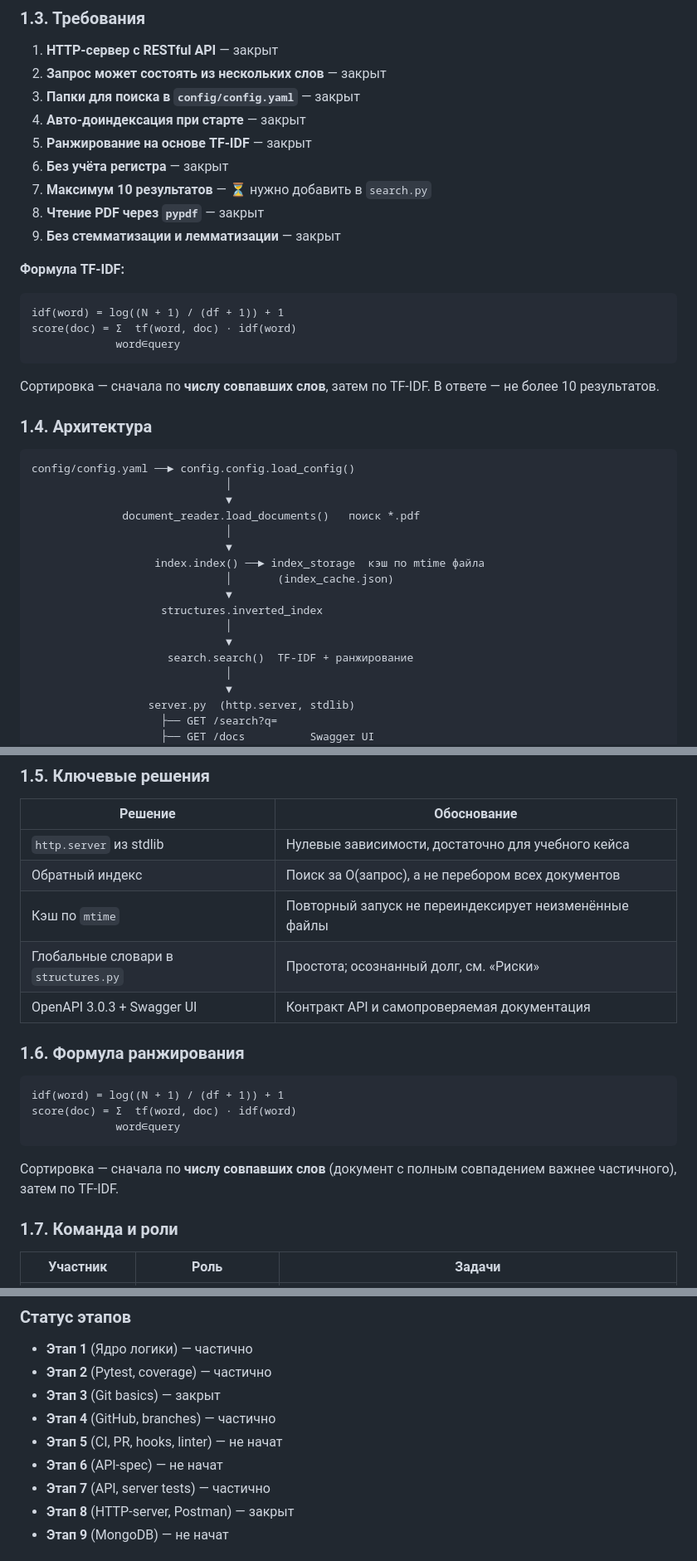
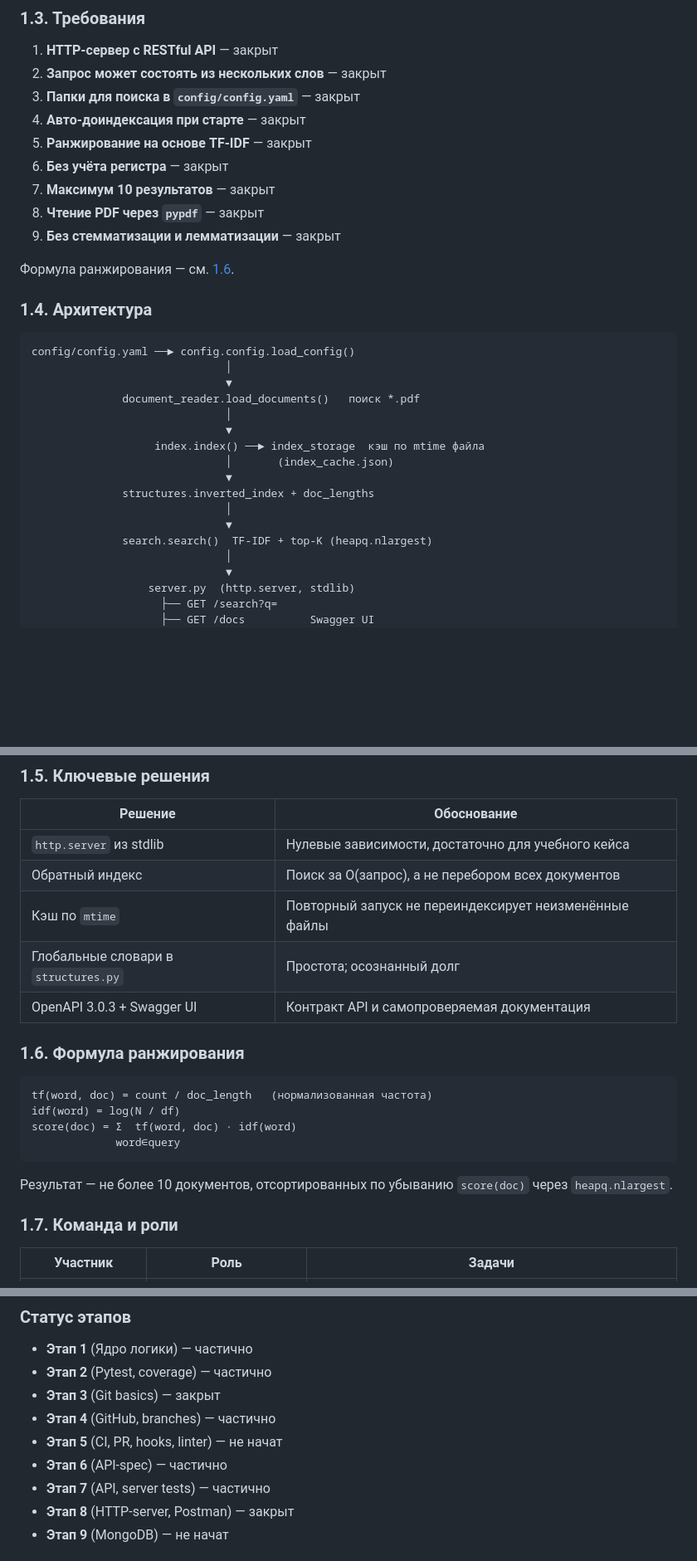
Before and after one commit to veysabe/netology-utmn-searcher, a Markdown page: README.md, 3 parts joined by grey strips. Shown at 83% size. GitHub-like rendering; blank space fills up the shorter version.

````diff
--- a/README.md
+++ b/README.md
@@ -33,20 +33,11 @@
 4. **Авто-доиндексация при старте** — закрыт
 5. **Ранжирование на основе TF-IDF** — закрыт
 6. **Без учёта регистра** — закрыт
-7. **Максимум 10 результатов** — ⏳ нужно добавить в `search.py`
+7. **Максимум 10 результатов** — закрыт
 8. **Чтение PDF через `pypdf`** — закрыт
 9. **Без стемматизации и лемматизации** — закрыт
 
-**Формула TF-IDF:**
-
-```
-idf(word) = log((N + 1) / (df + 1)) + 1
-score(doc) = Σ  tf(word, doc) · idf(word)
-             word∈query
-```
-
-Сортировка — сначала по **числу совпавших слов**, затем по TF-IDF.
-В ответе — не более 10 результатов.
+Формула ранжирования — см. [1.6](#16-формула-ранжирования).
 
 ### 1.4. Архитектура
 
@@ -60,10 +51,10 @@ config/config.yaml ──► config.config.load_config()
                    index.index() ──► index_storage  кэш по mtime файла
                               │       (index_cache.json)
                               ▼
-                    structures.inverted_index
+              structures.inverted_index + doc_lengths
                               │
                               ▼
-                     search.search()  TF-IDF + ранжирование
+              search.search()  TF-IDF + top-K (heapq.nlargest)
                               │
                               ▼
                   server.py  (http.server, stdlib)
@@ -79,19 +70,20 @@ config/config.yaml ──► config.config.load_config()
 | `http.server` из stdlib              | Нулевые зависимости, достаточно для учебного кейса     |
 | Обратный индекс                      | Поиск за O(запрос), а не перебором всех документов     |
 | Кэш по `mtime`                       | Повторный запуск не переиндексирует неизменённые файлы |
-| Глобальные словари в `structures.py` | Простота; осознанный долг, см. «Риски»                 |
+| Глобальные словари в `structures.py` | Простота; осознанный долг |
 | OpenAPI 3.0.3 + Swagger UI           | Контракт API и самопроверяемая документация            |
 
 ### 1.6. Формула ранжирования
 
 ```
-idf(word) = log((N + 1) / (df + 1)) + 1
+tf(word, doc) = count / doc_length   (нормализованная частота)
+idf(word) = log(N / df)
 score(doc) = Σ  tf(word, doc) · idf(word)
              word∈query
 ```
 
-Сортировка — сначала по **числу совпавших слов** (документ с полным
-совпадением важнее частичного), затем по TF-IDF.
+Результат — не более 10 документов, отсортированных по убыванию `score(doc)`
+через `heapq.nlargest`.
 
 ### 1.7. Команда и роли
 
@@ -163,7 +155,7 @@ score(doc) = Σ  tf(word, doc) · idf(word)
 - **Этап 3** (Git basics) — закрыт
 - **Этап 4** (GitHub, branches) — частично
 - **Этап 5** (CI, PR, hooks, linter) — не начат
-- **Этап 6** (API-spec) — не начат
+- **Этап 6** (API-spec) — частично
 - **Этап 7** (API, server tests) — частично
 - **Этап 8** (HTTP-server, Postman) — закрыт
 - **Этап 9** (MongoDB) — не начат
````
Also changed, not shown: other parts of README.md (+38 -16 lines).
